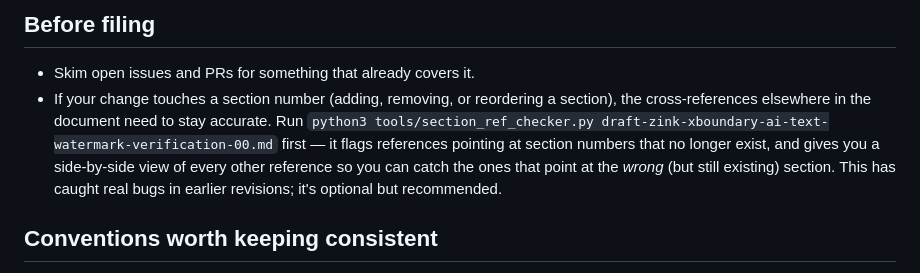
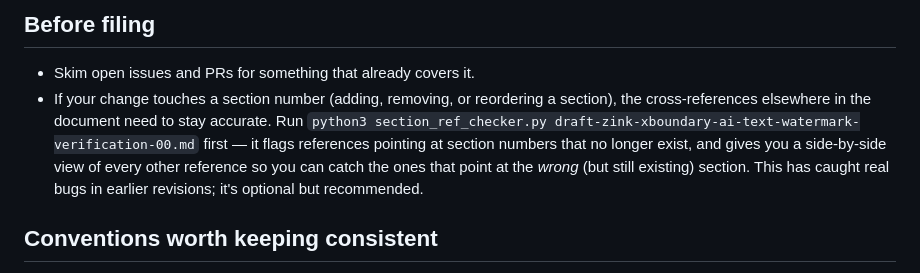
Before and after one commit to tzink7/xboundary-ai-text-watermark-verification, a Markdown page: CONTRIBUTING.md, the part around the change. Drawn GitHub-style.

Commit message:
Update CONTRIBUTING.md
Updated path of section_ref_checker.py

```diff
--- a/CONTRIBUTING.md
+++ b/CONTRIBUTING.md
@@ -22,7 +22,7 @@ Rough labels to use if the repo has them set up: `open-question` (tracking an it
 ## Before filing
 
 - Skim open issues and PRs for something that already covers it.
-- If your change touches a section number (adding, removing, or reordering a section), the cross-references elsewhere in the document need to stay accurate. Run `python3 tools/section_ref_checker.py draft-zink-xboundary-ai-text-watermark-verification-00.md` first — it flags references pointing at section numbers that no longer exist, and gives you a side-by-side view of every other reference so you can catch the ones that point at the *wrong* (but still existing) section. This has caught real bugs in earlier revisions; it's optional but recommended.
+- If your change touches a section number (adding, removing, or reordering a section), the cross-references elsewhere in the document need to stay accurate. Run `python3 section_ref_checker.py draft-zink-xboundary-ai-text-watermark-verification-00.md` first — it flags references pointing at section numbers that no longer exist, and gives you a side-by-side view of every other reference so you can catch the ones that point at the *wrong* (but still existing) section. This has caught real bugs in earlier revisions; it's optional but recommended.
 
 ## Conventions worth keeping consistent
 
```
